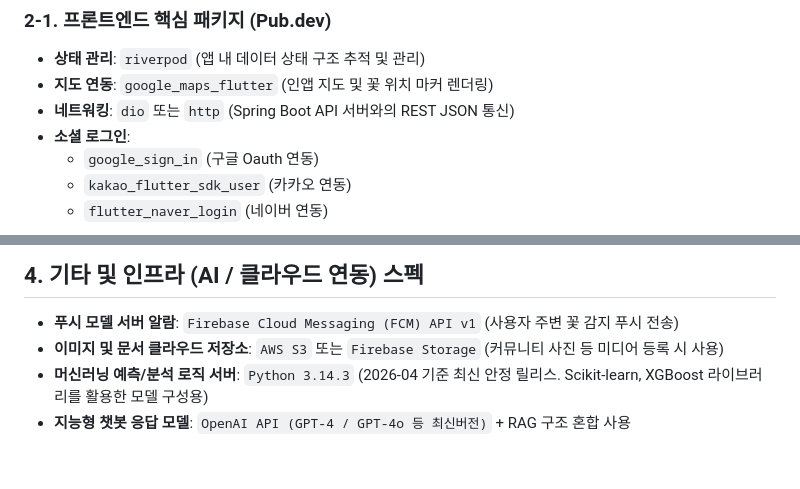
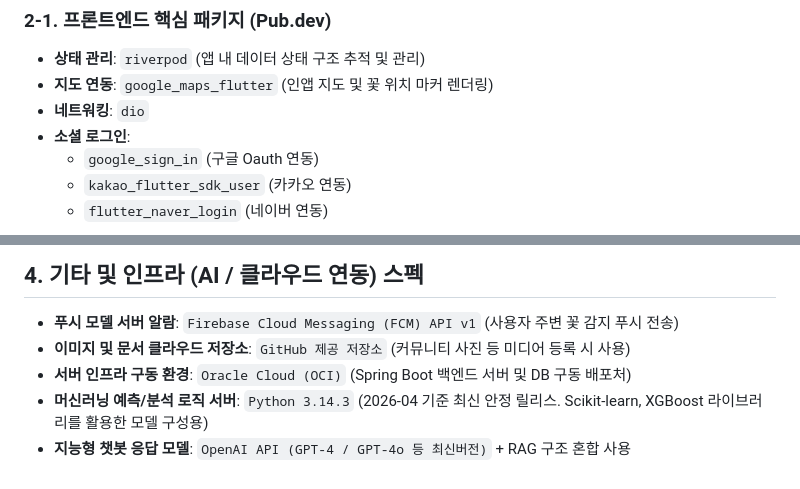
Before and after one commit to yh2-man/capston2, a Markdown page: DEV_ENVIRONMENT.md, 2 parts joined by grey strips. Rendered like a GitHub page.

```diff
--- a/DEV_ENVIRONMENT.md
+++ b/DEV_ENVIRONMENT.md
@@ -41,7 +41,7 @@ API 서버는 RESTful 형식으로 통신하며, Spring Boot 프레임워크를
 ### 2-1. 프론트엔드 핵심 패키지 (Pub.dev)
 - **상태 관리**: `riverpod` (앱 내 데이터 상태 구조 추적 및 관리)
 - **지도 연동**: `google_maps_flutter` (인앱 지도 및 꽃 위치 마커 렌더링)
-- **네트워킹**: `dio` 또는 `http` (Spring Boot API 서버와의 REST JSON 통신)
+- **네트워킹**: `dio`
 - **소셜 로그인**:
   - `google_sign_in` (구글 Oauth 연동)
   - `kakao_flutter_sdk_user` (카카오 연동)
@@ -63,6 +63,7 @@ API 서버는 RESTful 형식으로 통신하며, Spring Boot 프레임워크를
 ## 4. 기타 및 인프라 (AI / 클라우드 연동) 스펙
 
 - **푸시 모델 서버 알람**: `Firebase Cloud Messaging (FCM) API v1` (사용자 주변 꽃 감지 푸시 전송)
-- **이미지 및 문서 클라우드 저장소**: `AWS S3` 또는 `Firebase Storage` (커뮤니티 사진 등 미디어 등록 시 사용)
+- **이미지 및 문서 클라우드 저장소**: `GitHub 제공 저장소` (커뮤니티 사진 등 미디어 등록 시 사용)
+- **서버 인프라 구동 환경**: `Oracle Cloud (OCI)` (Spring Boot 백엔드 서버 및 DB 구동 배포처)
 - **머신러닝 예측/분석 로직 서버**: `Python 3.14.3` (2026-04 기준 최신 안정 릴리스. Scikit-learn, XGBoost 라이브러리를 활용한 모델 구성용)
 - **지능형 챗봇 응답 모델**: `OpenAI API (GPT-4 / GPT-4o 등 최신버전)` + RAG 구조 혼합 사용
```
Also changed, not shown: FLOWER_CONTEXT.md (+2 -1 lines), FLOWER_PRD.md (+3 -2 lines).
